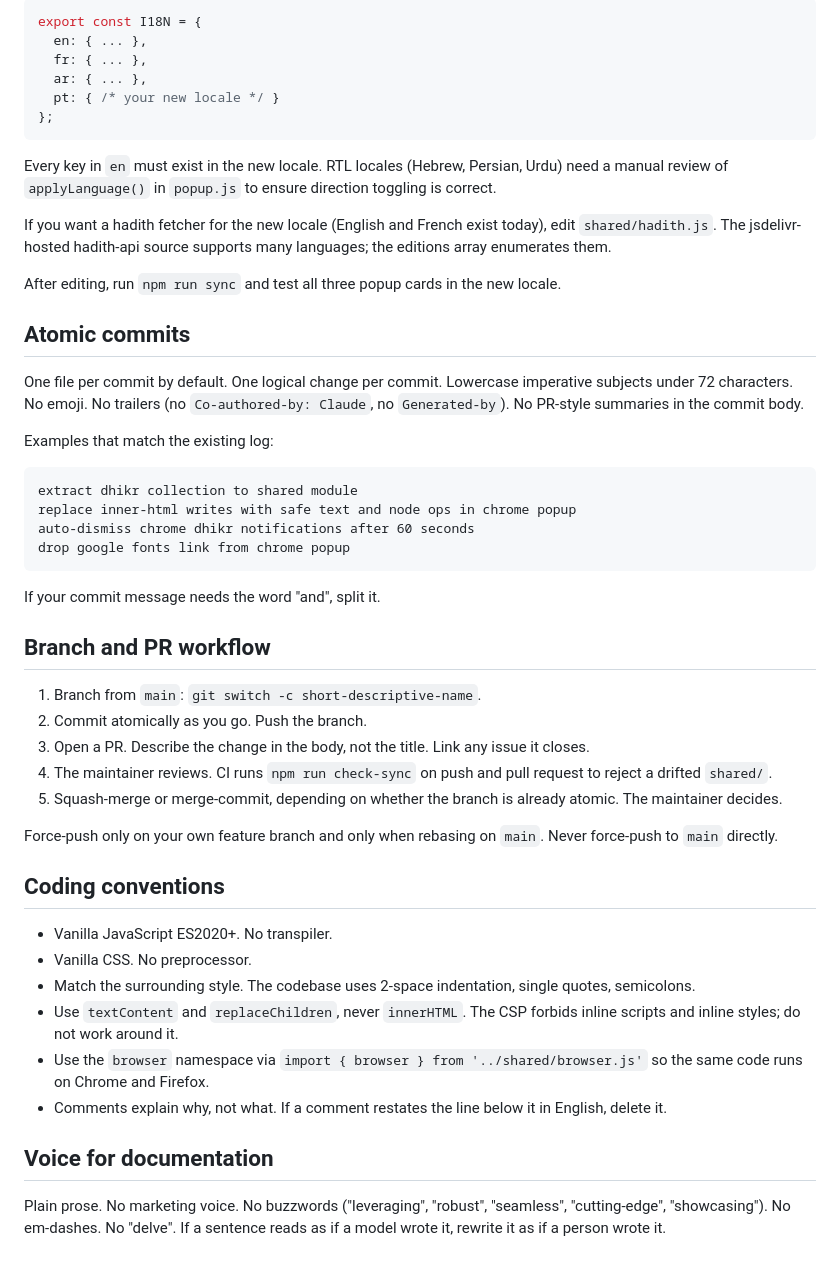
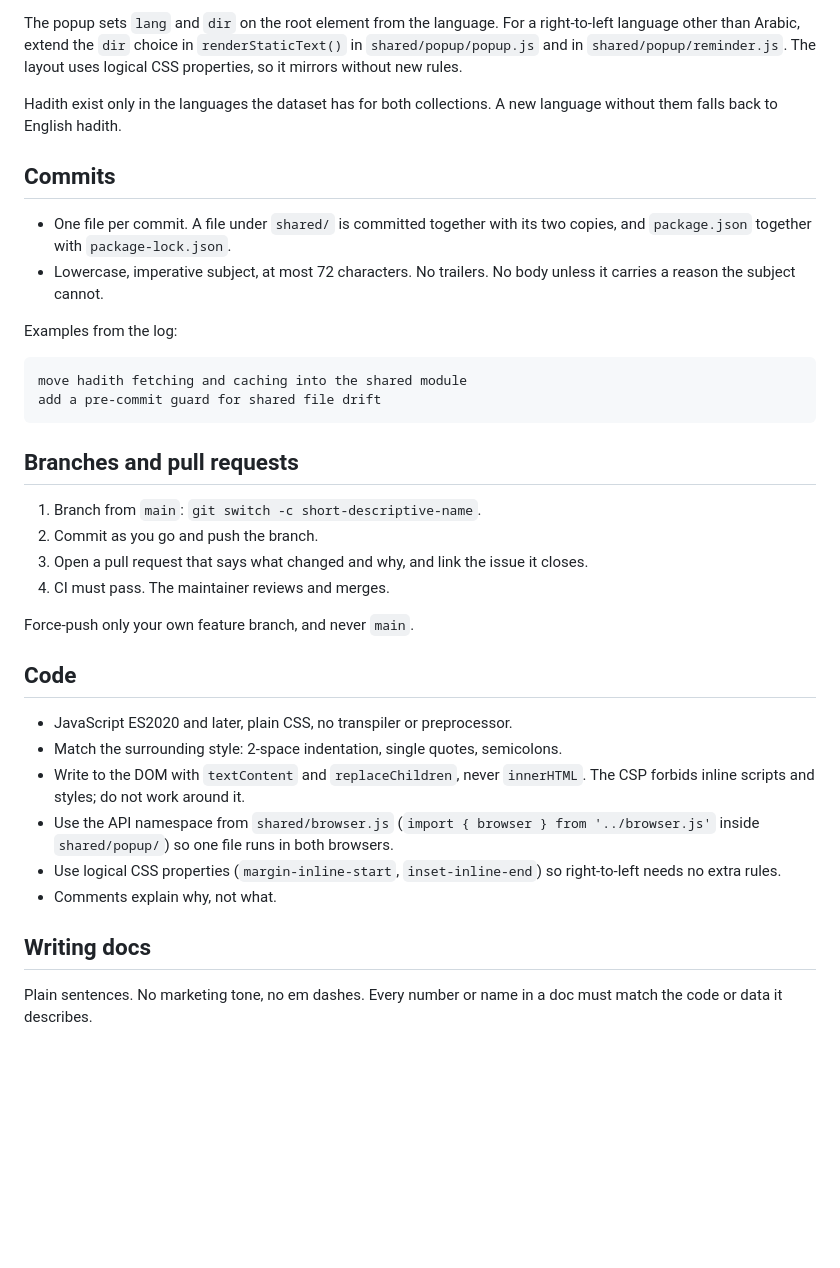
Before and after one commit to Abdalla-Eldoumani/islam-extension, a Markdown page: docs/CONTRIBUTING.md, the part around one of its changes. Rendered like a GitHub page; blank space fills up the shorter version.

Commit message:
update contributing for the shared popup, checks and sources

````diff
--- a/docs/CONTRIBUTING.md
+++ b/docs/CONTRIBUTING.md
@@ -64,53 +57,38 @@ Religious-content translation is out of scope for the codebase (see the rule abo
 
-```js
-export const I18N = {
-  en: { ... },
-  fr: { ... },
-  ar: { ... },
-  pt: { /* your new locale */ }
-};
+The popup sets `lang` and `dir` on the root element from the language. For a right-to-left language other than Arabic, extend the `dir` choice in `renderStaticText()` in `shared/popup/popup.js` and in `shared/popup/reminder.js`. The layout uses logical CSS properties, so it mirrors without new rules.
+
+Hadith exist only in the languages the dataset has for both collections. A new language without them falls back to English hadith.
+
+## Commits
+
+- One file per commit. A file under `shared/` is committed together with its two copies, and `package.json` together with `package-lock.json`.
+- Lowercase, imperative subject, at most 72 characters. No trailers. No body unless it carries a reason the subject cannot.
+
+Examples from the log:
+
+```
+move hadith fetching and caching into the shared module
+add a pre-commit guard for shared file drift
 ```
 
-Every key in `en` must exist in the new locale. RTL locales (Hebrew, Persian, Urdu) need a manual review of `applyLanguage()` in `popup.js` to ensure direction toggling is correct.
-
-If you want a hadith fetcher for the new locale (English and French exist today), edit `shared/hadith.js`. The jsdelivr-hosted hadith-api source supports many languages; the editions array enumerates them.
-
-After editing, run `npm run sync` and test all three popup cards in the new locale.
-
-## Atomic commits
-
-One file per commit by default. One logical change per commit. Lowercase imperative subjects under 72 characters. No emoji. No trailers (no `Co-authored-by: Claude`, no `Generated-by`). No PR-style summaries in the commit body.
-
-Examples that match the existing log:
-
-```
-extract dhikr collection to shared module
-replace inner-html writes with safe text and node ops in chrome popup
-auto-dismiss chrome dhikr notifications after 60 seconds
-drop google fonts link from chrome popup
-```
-
-If your commit message needs the word "and", split it.
-
-## Branch and PR workflow
+## Branches and pull requests
 
 1. Branch from `main`: `git switch -c short-descriptive-name`.
-2. Commit atomically as you go. Push the branch.
-3. Open a PR. Describe the change in the body, not the title. Link any issue it closes.
-4. The maintainer reviews. CI runs `npm run check-sync` on push and pull request to reject a drifted `shared/`.
-5. Squash-merge or merge-commit, depending on whether the branch is already atomic. The maintainer decides.
+2. Commit as you go and push the branch.
+3. Open a pull request that says what changed and why, and link the issue it closes.
+4. CI must pass. The maintainer reviews and merges.
 
-Force-push only on your own feature branch and only when rebasing on `main`. Never force-push to `main` directly.
+Force-push only your own feature branch, and never `main`.
 
-## Coding conventions
+## Code
 
-- Vanilla JavaScript ES2020+. No transpiler.
-- Vanilla CSS. No preprocessor.
-- Match the surrounding style. The codebase uses 2-space indentation, single quotes, semicolons.
-- Use `textContent` and `replaceChildren`, never `innerHTML`. The CSP forbids inline scripts and inline styles; do not work around it.
-- Use the `browser` namespace via `import { browser } from '../shared/browser.js'` so the same code runs on Chrome and Firefox.
-- Comments explain why, not what. If a comment restates the line below it in English, delete it.
+- JavaScript ES2020 and later, plain CSS, no transpiler or preprocessor.
+- Match the surrounding style: 2-space indentation, single quotes, semicolons.
+- Write to the DOM with `textContent` and `replaceChildren`, never `innerHTML`. The CSP forbids inline scripts and styles; do not work around it.
+- Use the API namespace from `shared/browser.js` (`import { browser } from '../browser.js'` inside `shared/popup/`) so one file runs in both browsers.
+- Use logical CSS properties (`margin-inline-start`, `inset-inline-end`) so right-to-left needs no extra rules.
+- Comments explain why, not what.
 
-## Voice for documentation
+## Writing docs
 
-Plain prose. No marketing voice. No buzzwords ("leveraging", "robust", "seamless", "cutting-edge", "showcasing"). No em-dashes. No "delve". If a sentence reads as if a model wrote it, rewrite it as if a person wrote it.
+Plain sentences. No marketing tone, no em dashes. Every number or name in a doc must match the code or data it describes.
````
Also changed, not shown: other parts of docs/CONTRIBUTING.md (+29 -36 lines).
